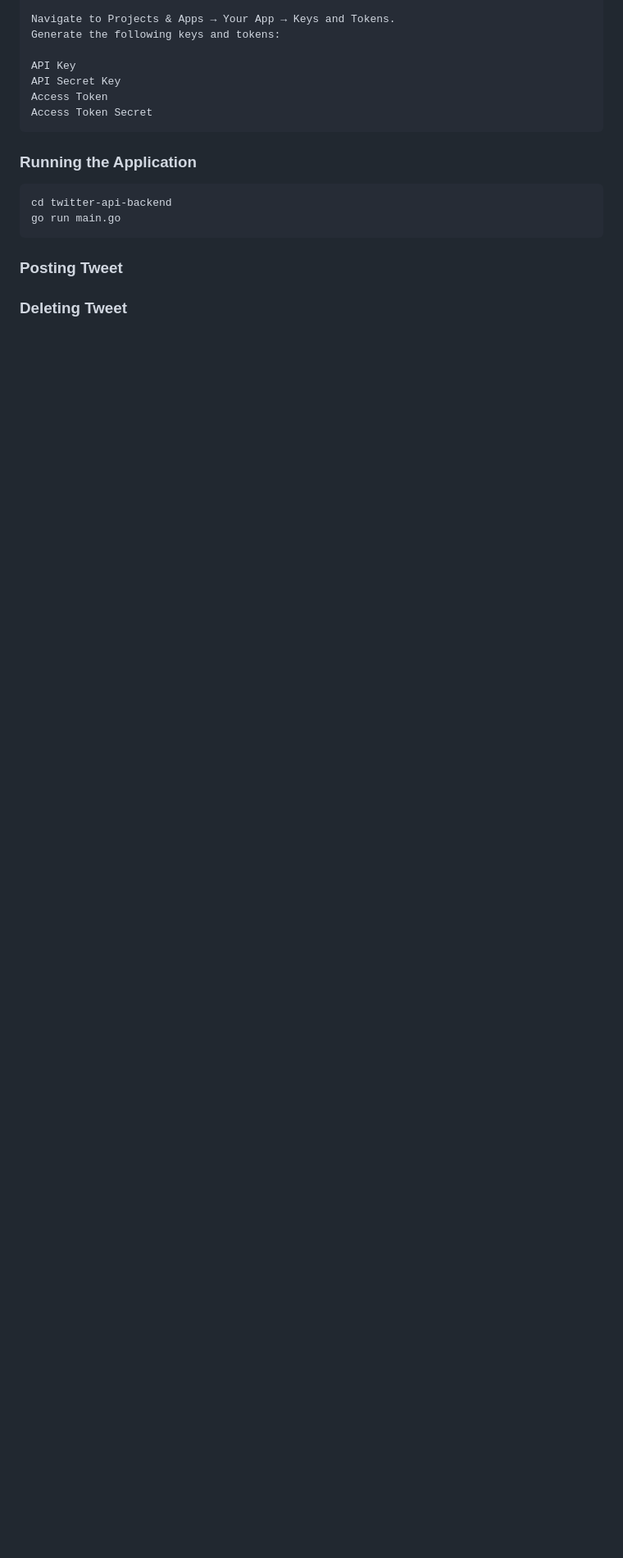
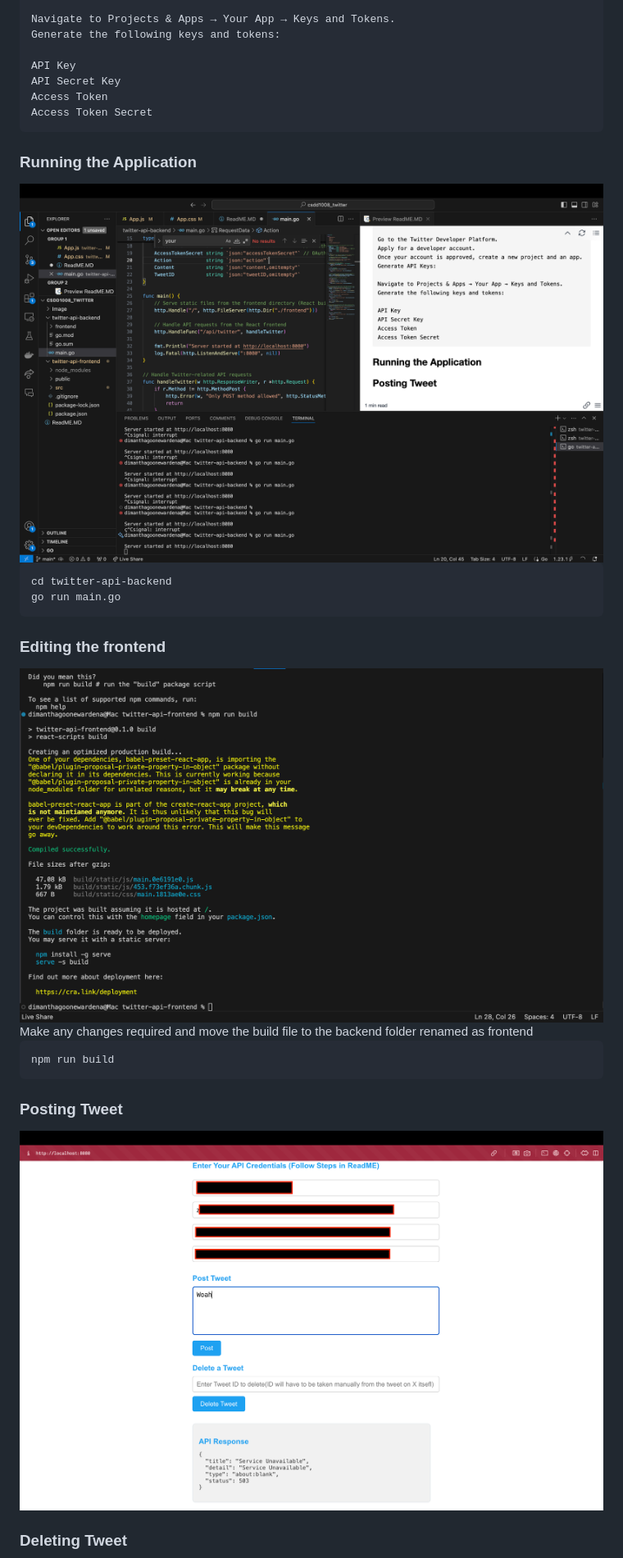
Before and after one commit to DimanthaG/csdd1008_twitter, a Markdown page: ReadME.MD, the part around the change printed below. Shown: that part at 82% size. GitHub-like rendering; pictures changed too: Image/PostTweet.png; blank space fills up the shorter version.

Commit message:
XA-2 | ReadME

````diff
--- a/ReadME.MD
+++ b/ReadME.MD
@@ -20,10 +20,22 @@ Access Token
 Access Token Secret
 ```
 ### Running the Application
+<img width="1413" alt="home-page" src="https://github.com/DimanthaG/csdd1008_twitter/blob/master/Image/GO.png?raw=true">
+
 ```
 cd twitter-api-backend
 go run main.go
 ```
+
+### Editing the frontend
+<img width="1413" alt="home-page" src="https://github.com/DimanthaG/csdd1008_twitter/blob/master/Image/NPM.png?raw=true">
+Make any changes required and move the build file to the backend folder renamed as frontend
+
+```
+npm run build
+```
+
 ### Posting Tweet
+<img width="1413" alt="home-page" src="https://github.com/DimanthaG/csdd1008_twitter/blob/master/Image/PostTweet.png?raw=true">
 
 ### Deleting Tweet
````
Also changed, not shown: other parts of ReadME.MD (+12 -0 lines), Image/DeleteTweet.png.
